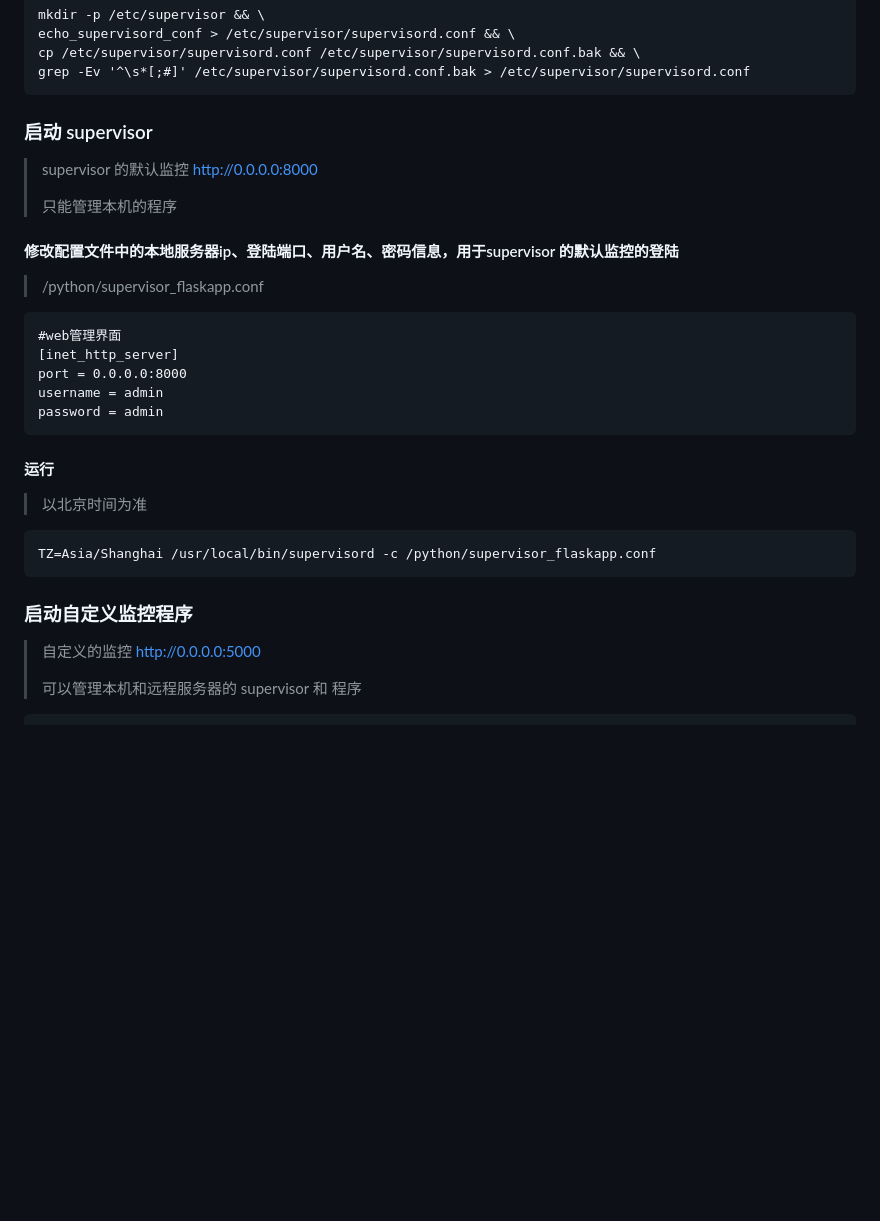
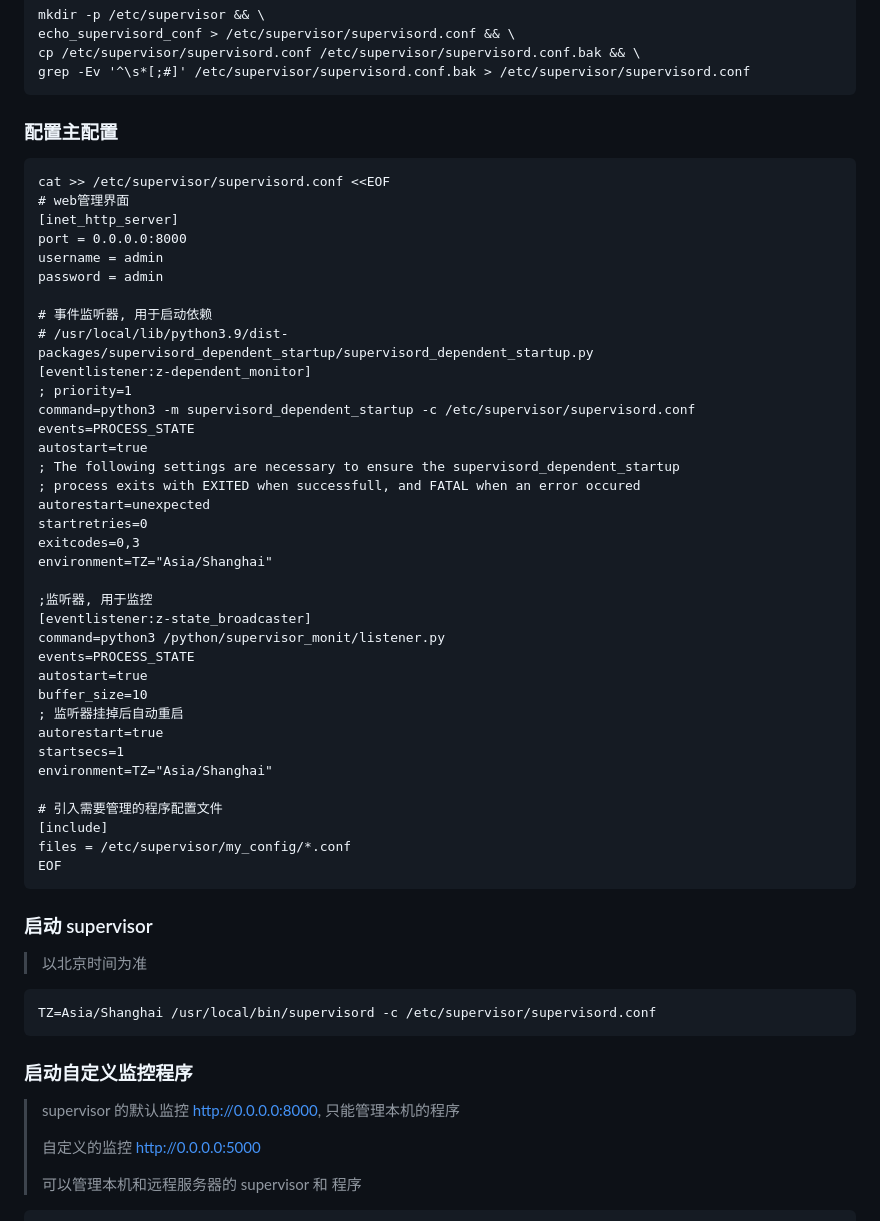
Before and after one commit to wenyamu/python_demo, a Markdown page: README.md, the part around the change. GitHub-like rendering; blank space fills up the shorter version.

````diff
--- a/README.md
+++ b/README.md
@@ -54,27 +54,55 @@ cp /etc/supervisor/supervisord.conf /etc/supervisor/supervisord.conf.bak && \
 grep -Ev '^\s*[;#]' /etc/supervisor/supervisord.conf.bak > /etc/supervisor/supervisord.conf
 ```
 
-### 启动 supervisor
-> supervisor 的默认监控 http://0.0.0.0:8000
->
-> 只能管理本机的程序
-
-#### 修改配置文件中的本地服务器ip、登陆端口、用户名、密码信息，用于supervisor 的默认监控的登陆
-> /python/supervisor_flaskapp.conf
+### 配置主配置
 ```
-#web管理界面
+cat >> /etc/supervisor/supervisord.conf <<EOF
+# web管理界面
 [inet_http_server]
 port = 0.0.0.0:8000
 username = admin
 password = admin
+
+# 事件监听器, 用于启动依赖
+# /usr/local/lib/python3.9/dist-packages/supervisord_dependent_startup/supervisord_dependent_startup.py
+[eventlistener:z-dependent_monitor]
+; priority=1
+command=python3 -m supervisord_dependent_startup -c /etc/supervisor/supervisord.conf
+events=PROCESS_STATE
+autostart=true
+; The following settings are necessary to ensure the supervisord_dependent_startup
+; process exits with EXITED when successfull, and FATAL when an error occured
+autorestart=unexpected
+startretries=0
+exitcodes=0,3
+environment=TZ="Asia/Shanghai"
+
+;监听器, 用于监控
+[eventlistener:z-state_broadcaster]
+command=python3 /python/supervisor_monit/listener.py
+events=PROCESS_STATE
+autostart=true
+buffer_size=10
+; 监听器挂掉后自动重启
+autorestart=true
+startsecs=1
+environment=TZ="Asia/Shanghai"
+
+# 引入需要管理的程序配置文件
+[include]
+files = /etc/supervisor/my_config/*.conf
+EOF
 ```
-#### 运行
+
+### 启动 supervisor
 > 以北京时间为准
 ```
-TZ=Asia/Shanghai /usr/local/bin/supervisord -c /python/supervisor_flaskapp.conf
+TZ=Asia/Shanghai /usr/local/bin/supervisord -c /etc/supervisor/supervisord.conf
 ```
 
 ### 启动自定义监控程序
+> supervisor 的默认监控 http://0.0.0.0:8000, 只能管理本机的程序
+>
 > 自定义的监控 http://0.0.0.0:5000
 >
 > 可以管理本机和远程服务器的 supervisor 和 程序
````
